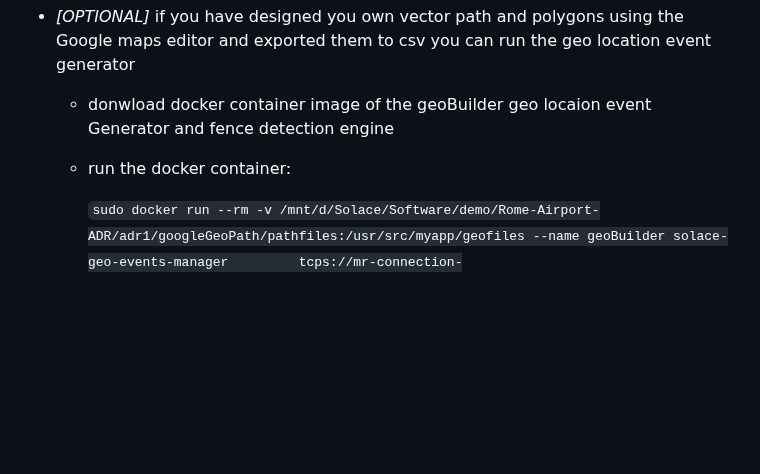
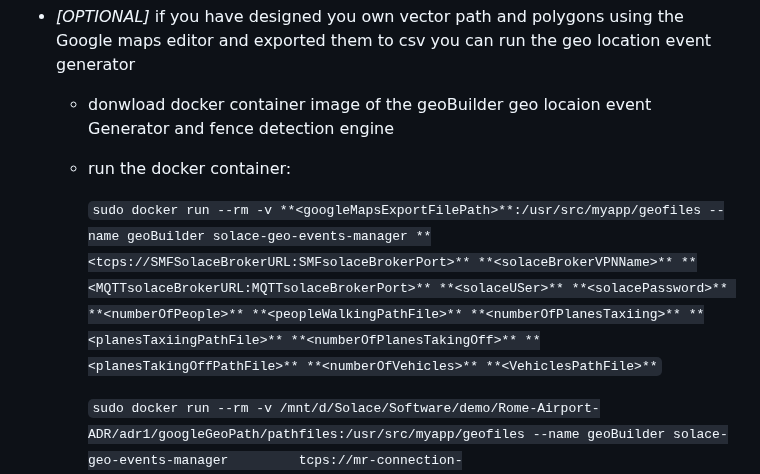
Before and after one commit to taatuut/Geo-Builder, a Markdown page: README.md, the part around the change. Rendered like a GitHub page; blank space fills up the shorter version.

```diff
--- a/README.md
+++ b/README.md
@@ -38,5 +38,10 @@ In order to experience Geo Location Events you can use geoBuilder, A Solace Brok
   - donwload docker container image of the geoBuilder geo locaion event Generator and fence detection engine
   - run the docker container:
 
+      `sudo docker run --rm -v **<googleMapsExportFilePath>**:/usr/src/myapp/geofiles --name geoBuilder solace-geo-events-manager
+       **<tcps://SMFSolaceBrokerURL:SMFsolaceBrokerPort>** **<solaceBrokerVPNName>** **<MQTTsolaceBrokerURL:MQTTsolaceBrokerPort>** **<solaceUSer>**
+       **<solacePassword>** **<numberOfPeople>** **<peopleWalkingPathFile>** **<numberOfPlanesTaxiing>** **<planesTaxiingPathFile>** **<numberOfPlanesTakingOff>**
+       **<planesTakingOffPathFile>** **<numberOfVehicles>** **<VehiclesPathFile>**`
+
       `sudo docker run --rm -v /mnt/d/Solace/Software/demo/Rome-Airport-ADR/adr1/googleGeoPath/pathfiles:/usr/src/myapp/geofiles --name geoBuilder solace-geo-events-manager         tcps://mr-connection-sc3xt4qdp5v.messaging.solace.cloud:55443 perftestdemo mr-connection-sc3xt4qdp5v.messaging.solace.cloud:1883 solace-cloud-client
        ltg0ugtodbfe6pina9p7a2qb0b 20 walkpath10.csv 10 planetaxipath.csv 5 planetakeoffpath.csv 10 vehiclePath.csv`
```
